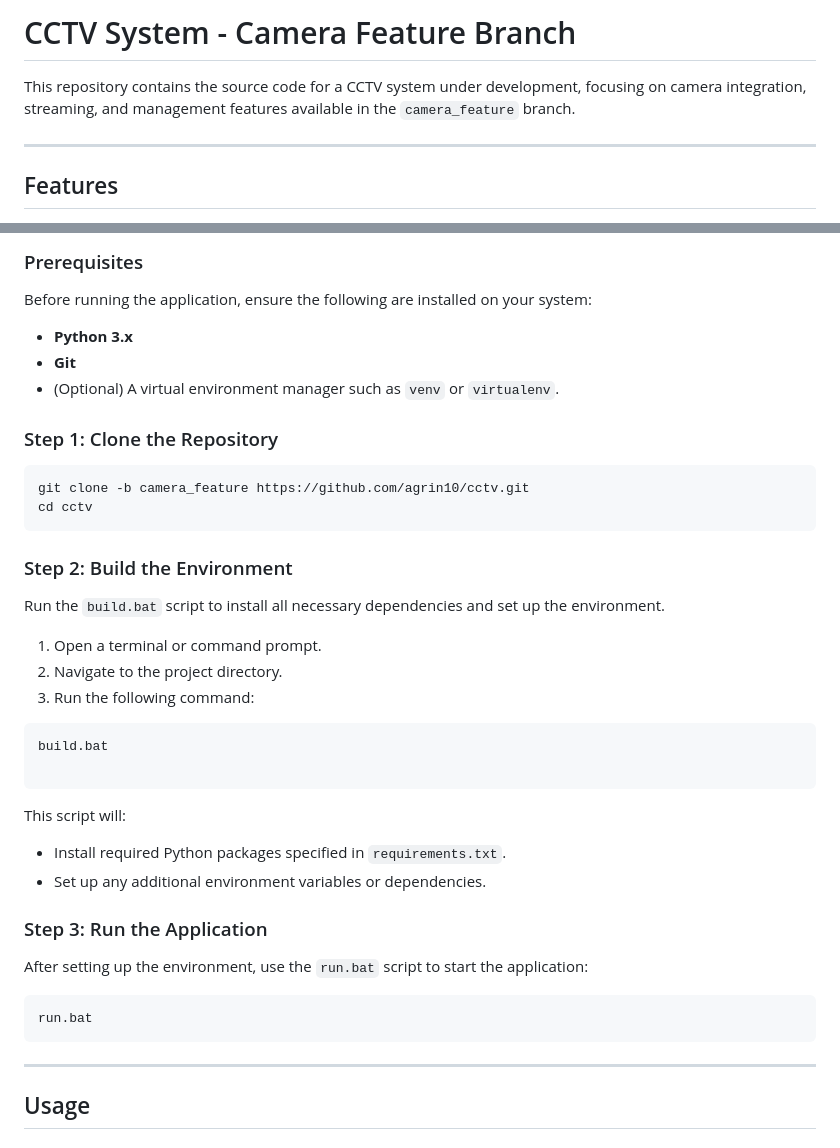
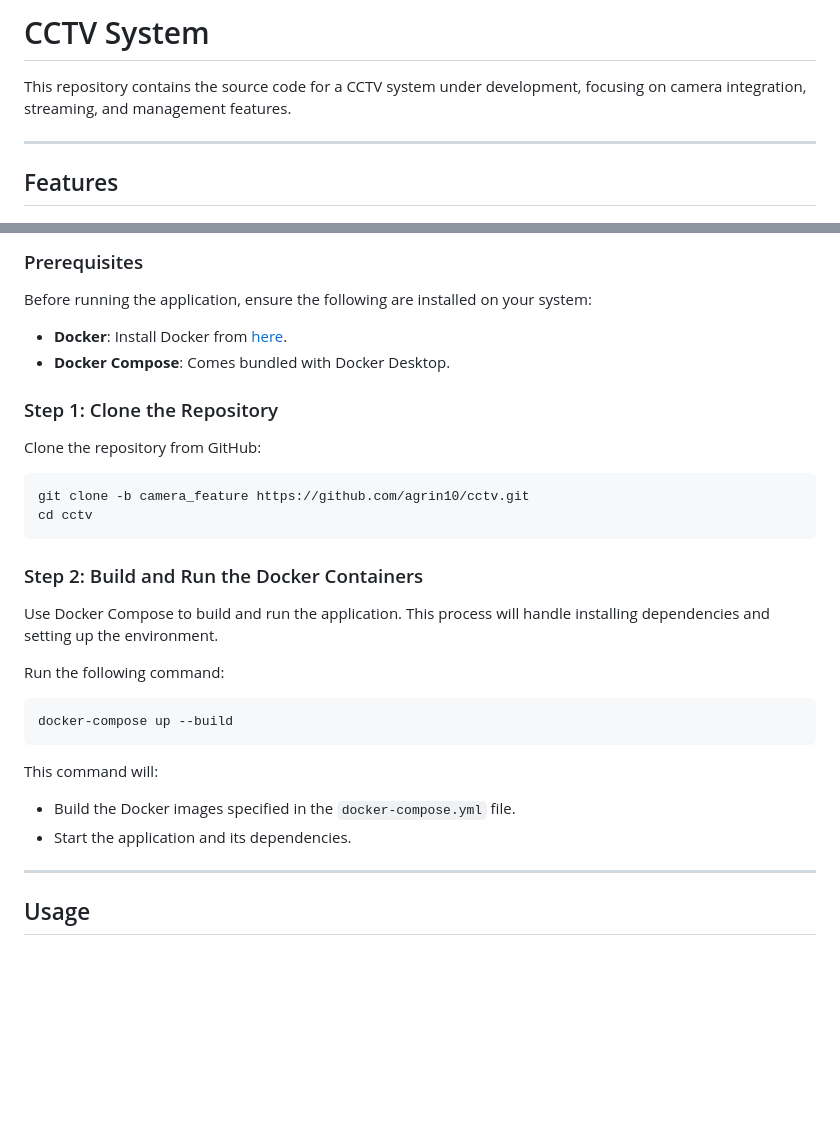
Before and after one commit to agrin10/cctv, a Markdown page: README.md, 2 parts joined by grey strips. Rendered like a GitHub page; blank space fills up the shorter version.

````diff
--- a/README.md
+++ b/README.md
@@ -1,6 +1,6 @@
-# CCTV System - Camera Feature Branch
+# CCTV System
 
-This repository contains the source code for a CCTV system under development, focusing on camera integration, streaming, and management features available in the `camera_feature` branch.
+This repository contains the source code for a CCTV system under development, focusing on camera integration, streaming, and management features.
 
 ---
 
@@ -22,42 +22,32 @@ This repository contains the source code for a CCTV system under development, fo
 
 Before running the application, ensure the following are installed on your system:
 
-- **Python 3.x**
-- **Git**
-- (Optional) A virtual environment manager such as `venv` or `virtualenv`.
+- **Docker**: Install Docker from [here](https://www.docker.com/products/docker-desktop).
+- **Docker Compose**: Comes bundled with Docker Desktop.
 
 ### Step 1: Clone the Repository
+
+Clone the repository from GitHub:
 
 ```bash
 git clone -b camera_feature https://github.com/agrin10/cctv.git
 cd cctv
 ```
 
-### Step 2: Build the Environment
+### Step 2: Build and Run the Docker Containers
 
-Run the `build.bat` script to install all necessary dependencies and set up the environment.
+Use Docker Compose to build and run the application. This process will handle installing dependencies and setting up the environment.
 
-1. Open a terminal or command prompt.
-2. Navigate to the project directory.
-3. Run the following command:
+Run the following command:
 
 ```bash
-build.bat
-
+docker-compose up --build
 ```
 
-This script will:
+This command will:
 
-- Install required Python packages specified in `requirements.txt`.
-- Set up any additional environment variables or dependencies.
-
-### Step 3: Run the Application
-
-After setting up the environment, use the `run.bat` script to start the application:
-
-```bash
-run.bat
-```
+- Build the Docker images specified in the `docker-compose.yml` file.
+- Start the application and its dependencies.
 
 ---
 
````
Also changed, not shown: other parts of README.md (+29 -20 lines).
